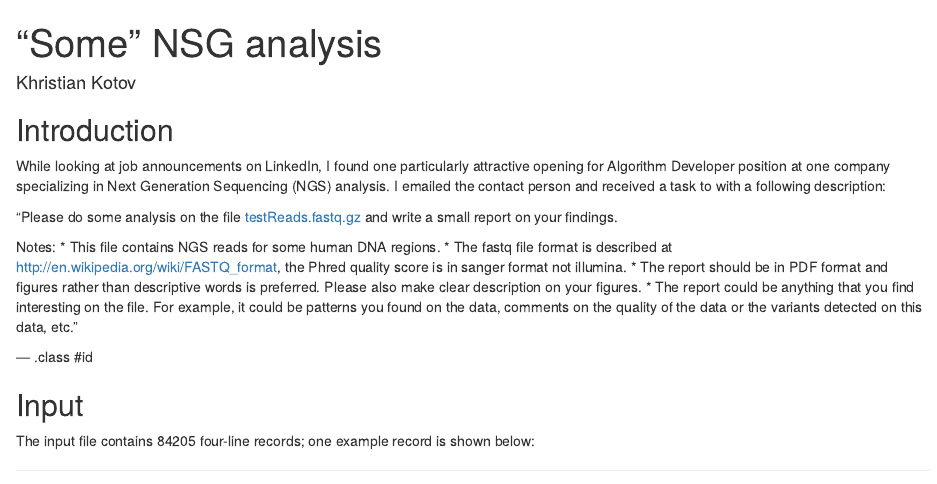
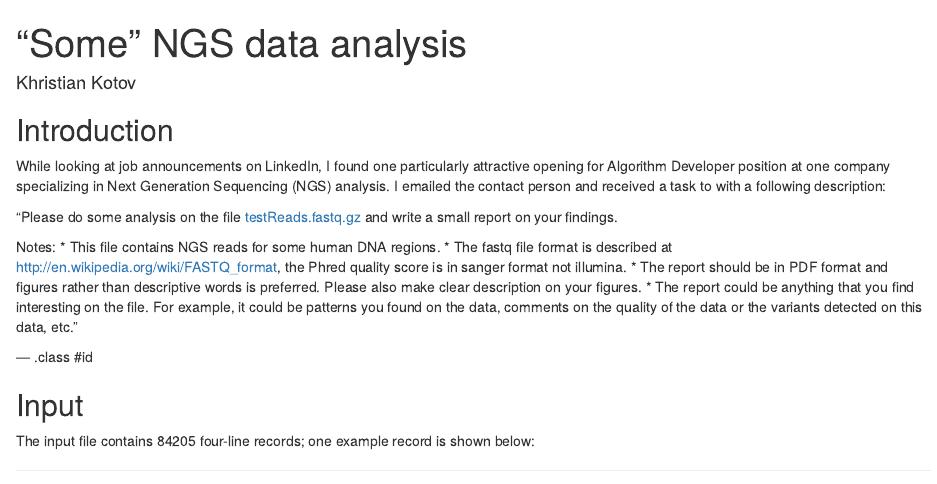
Before and after one commit to koskot77/sophia, an R Markdown document (index.Rmd): the page in a window 1100 px wide, from its top. Rendered offline with R 4.5, knitr and Pandoc, with nearby package versions; some code elsewhere in the file could not run offline.

Commit message:
typo fixed

```diff
--- a/index.Rmd
+++ b/index.Rmd
@@ -1,5 +1,5 @@
 ---
-title       : "\"Some\" NSG analysis"
+title       : "\"Some\" NGS data analysis"
 subtitle    :
 author      : Khristian Kotov
 job         :
```
